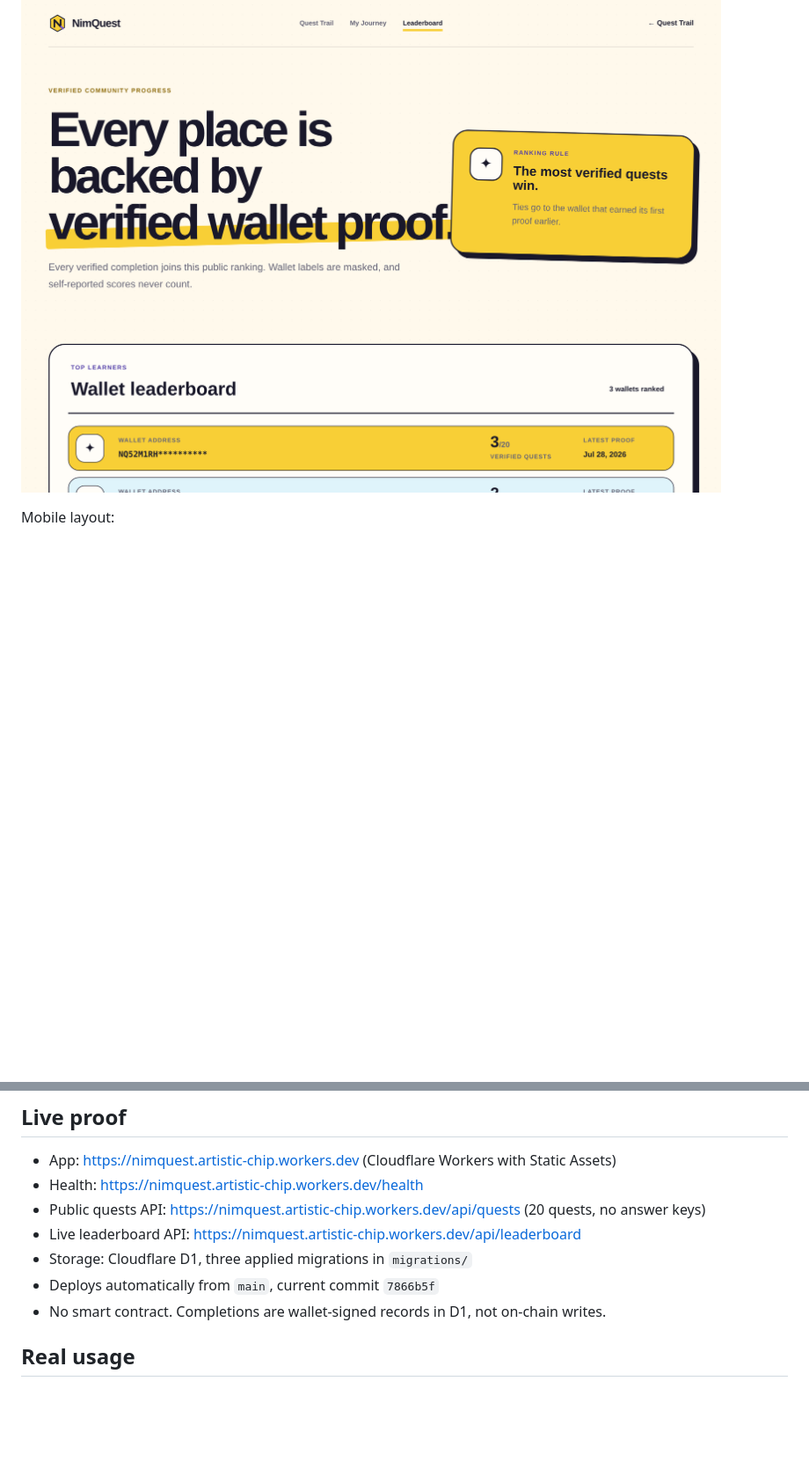
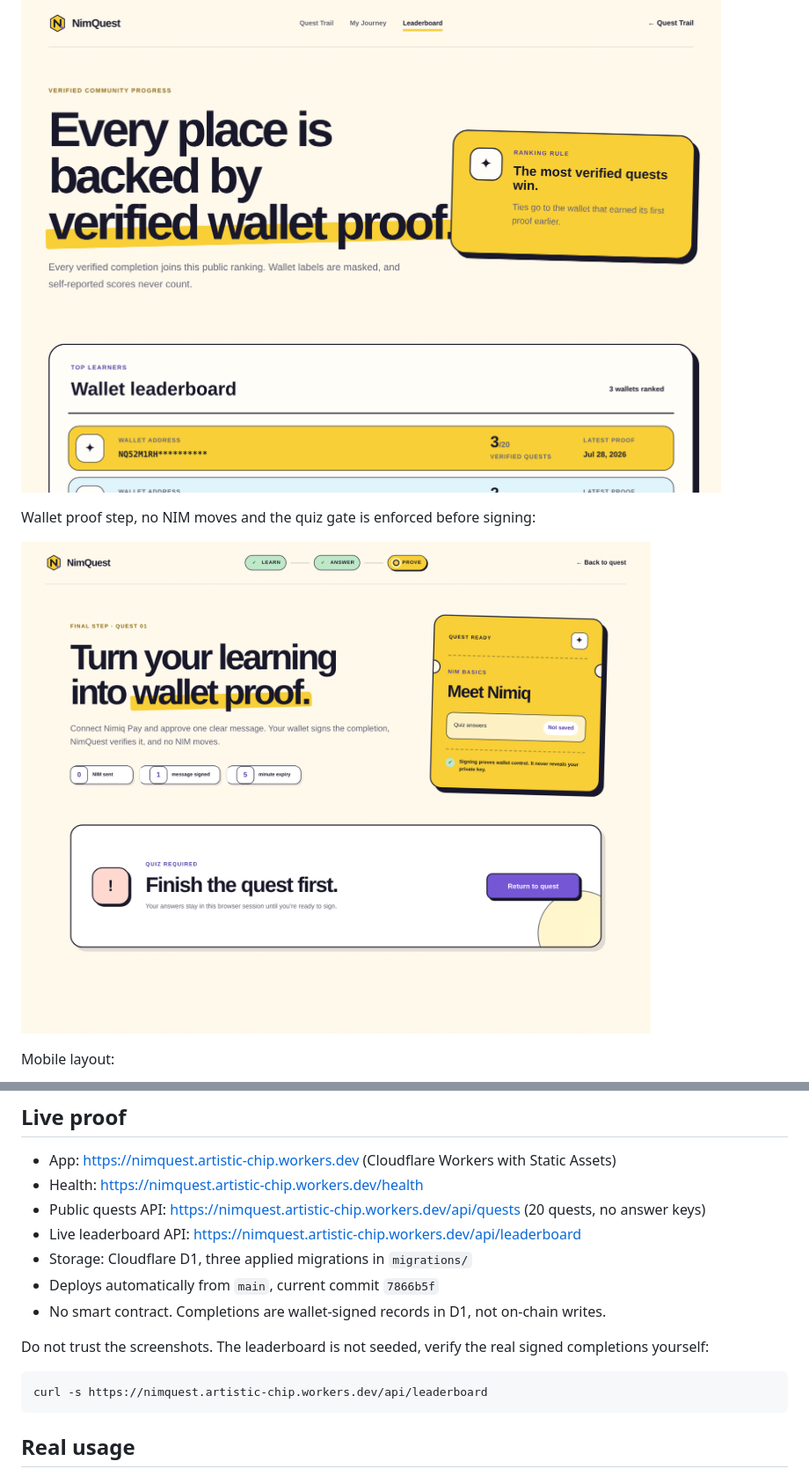
Before and after one commit to mystiquemide/nimquest, a Markdown page: README.md, 2 parts joined by grey strips. Shown: that part at 88% size. Rendered like a GitHub page; pictures changed too: docs/assets/wallet-proof.png (added); blank space fills up the shorter version.

````diff
--- a/README.md
+++ b/README.md
@@ -39,6 +41,10 @@ Quest trail with learning paths and the recommended starter quest:
 Verified wallet leaderboard, masked labels, ranked by verified quest count:
 
 ![Leaderboard](docs/assets/leaderboard.png)
+
+Wallet proof step, no NIM moves and the quiz gate is enforced before signing:
+
+![Wallet proof step](docs/assets/wallet-proof.png)
 
 Mobile layout:
 
@@ -95,6 +101,12 @@ Run them all: `npm test` (25 tests).
 - Deploys automatically from `main`, current commit `7866b5f`
 - No smart contract. Completions are wallet-signed records in D1, not on-chain writes.
 
+Do not trust the screenshots. The leaderboard is not seeded, verify the real signed completions yourself:
+
+```bash
+curl -s https://nimquest.artistic-chip.workers.dev/api/leaderboard
+```
+
 ## Real usage
 
 The leaderboard is live D1 data, not seeded mock rows. At the time of writing it shows two distinct masked wallets, each with two verified quests, the earliest proof timestamped 2026-07-28. The first Meet Nimiq proof was signed natively inside Nimiq Pay on an iPhone. Query it yourself with the leaderboard curl above.
````
Also changed, not shown: other parts of README.md (+4 -0 lines), 1 other file.
